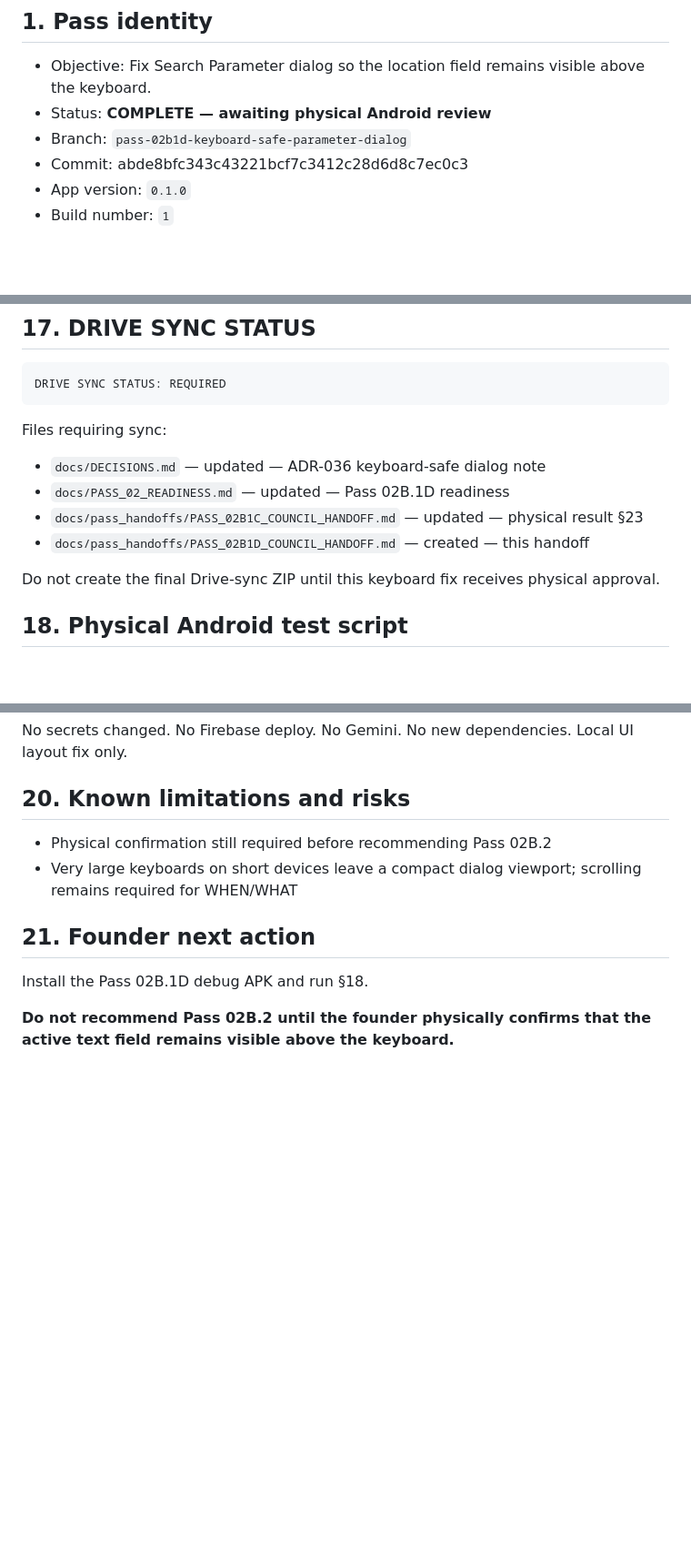
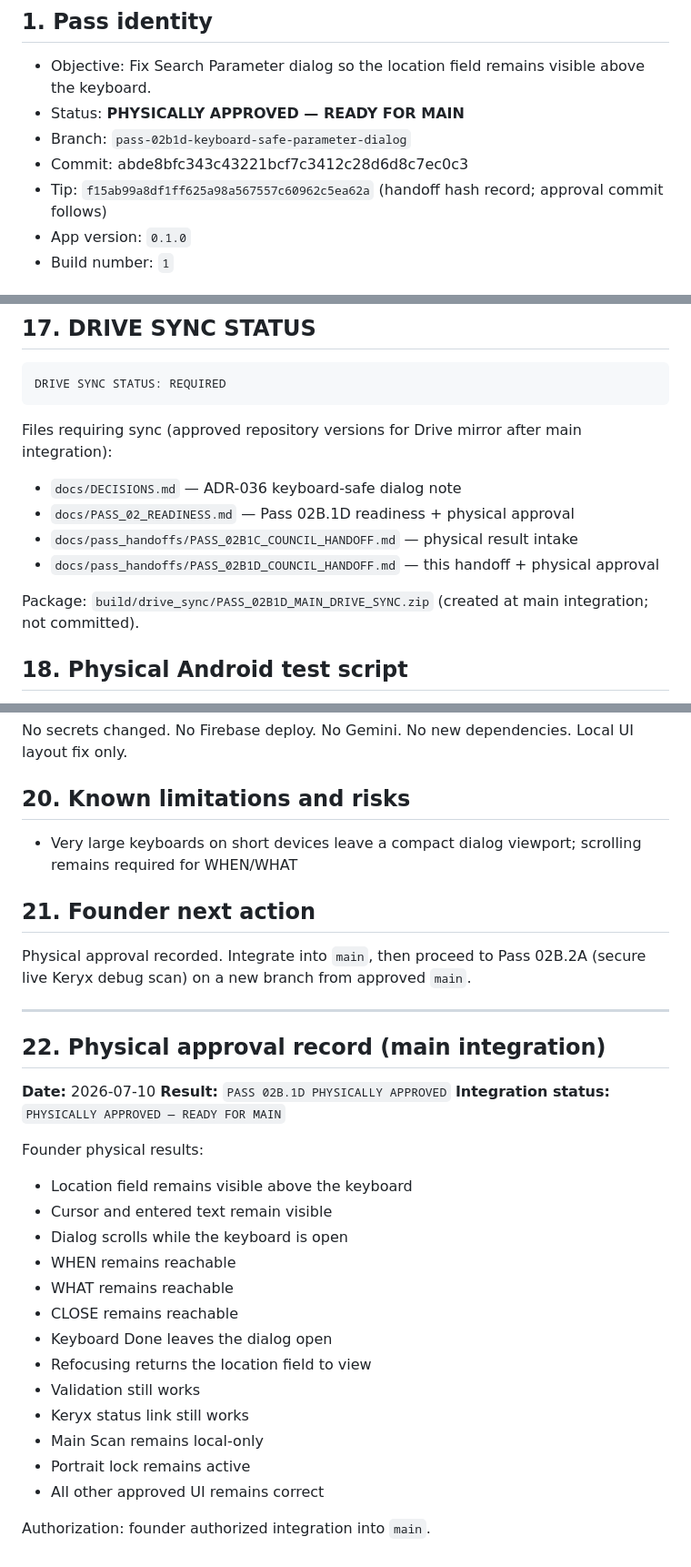
Before and after one commit to JonathanEdwardLee/the-local-agora, a Markdown page: docs/pass_handoffs/PASS_02B1D_COUNCIL_HANDOFF.md, 3 parts joined by grey strips. Shown at 91% size. Rendered like a GitHub page; blank space fills up the shorter version.

Commit message:
docs: record pass 02b1d physical approval
Co-authored-by: Cursor <cursoragent@cursor.com>

````diff
--- a/docs/pass_handoffs/PASS_02B1D_COUNCIL_HANDOFF.md
+++ b/docs/pass_handoffs/PASS_02B1D_COUNCIL_HANDOFF.md
@@ -2,9 +2,10 @@
 
 ## 1. Pass identity
 - Objective: Fix Search Parameter dialog so the location field remains visible above the keyboard.
-- Status: **COMPLETE — awaiting physical Android review**
+- Status: **PHYSICALLY APPROVED — READY FOR MAIN**
 - Branch: `pass-02b1d-keyboard-safe-parameter-dialog`
 - Commit: abde8bfc343c43221bcf7c3412c28d6d8c7ec0c3
+- Tip: `f15ab99a8df1ff625a98a567557c60962c5ea62a` (handoff hash record; approval commit follows)
 - App version: `0.1.0`
 - Build number: `1`
 
@@ -161,13 +162,13 @@ Keyboard inset visibility (two viewport sizes); dismiss keyboard keeps dialog; r
 ```text
 DRIVE SYNC STATUS: REQUIRED
 ```
-Files requiring sync:
-- `docs/DECISIONS.md` — updated — ADR-036 keyboard-safe dialog note
-- `docs/PASS_02_READINESS.md` — updated — Pass 02B.1D readiness
-- `docs/pass_handoffs/PASS_02B1C_COUNCIL_HANDOFF.md` — updated — physical result §23
-- `docs/pass_handoffs/PASS_02B1D_COUNCIL_HANDOFF.md` — created — this handoff
+Files requiring sync (approved repository versions for Drive mirror after main integration):
+- `docs/DECISIONS.md` — ADR-036 keyboard-safe dialog note
+- `docs/PASS_02_READINESS.md` — Pass 02B.1D readiness + physical approval
+- `docs/pass_handoffs/PASS_02B1C_COUNCIL_HANDOFF.md` — physical result intake
+- `docs/pass_handoffs/PASS_02B1D_COUNCIL_HANDOFF.md` — this handoff + physical approval
 
-Do not create the final Drive-sync ZIP until this keyboard fix receives physical approval.
+Package: `build/drive_sync/PASS_02B1D_MAIN_DRIVE_SYNC.zip` (created at main integration; not committed).
 
 ## 18. Physical Android test script
 1. Install and launch the APK.
@@ -213,10 +214,32 @@ Do not create the final Drive-sync ZIP until this keyboard fix receives physical
 No secrets changed. No Firebase deploy. No Gemini. No new dependencies. Local UI layout fix only.
 
 ## 20. Known limitations and risks
-- Physical confirmation still required before recommending Pass 02B.2
 - Very large keyboards on short devices leave a compact dialog viewport; scrolling remains required for WHEN/WHAT
 
 ## 21. Founder next action
-Install the Pass 02B.1D debug APK and run §18.
+Physical approval recorded. Integrate into `main`, then proceed to Pass 02B.2A (secure live Keryx debug scan) on a new branch from approved `main`.
 
-**Do not recommend Pass 02B.2 until the founder physically confirms that the active text field remains visible above the keyboard.**
+---
+
+## 22. Physical approval record (main integration)
+
+**Date:** 2026-07-10
+**Result:** `PASS 02B.1D PHYSICALLY APPROVED`
+**Integration status:** `PHYSICALLY APPROVED — READY FOR MAIN`
+
+Founder physical results:
+- Location field remains visible above the keyboard
+- Cursor and entered text remain visible
+- Dialog scrolls while the keyboard is open
+- WHEN remains reachable
+- WHAT remains reachable
+- CLOSE remains reachable
+- Keyboard Done leaves the dialog open
+- Refocusing returns the location field to view
+- Validation still works
+- Keryx status link still works
+- Main Scan remains local-only
+- Portrait lock remains active
+- All other approved UI remains correct
+
+Authorization: founder authorized integration into `main`.
````
Also changed, not shown: docs/PASS_02_READINESS.md (+11 -5 lines).
